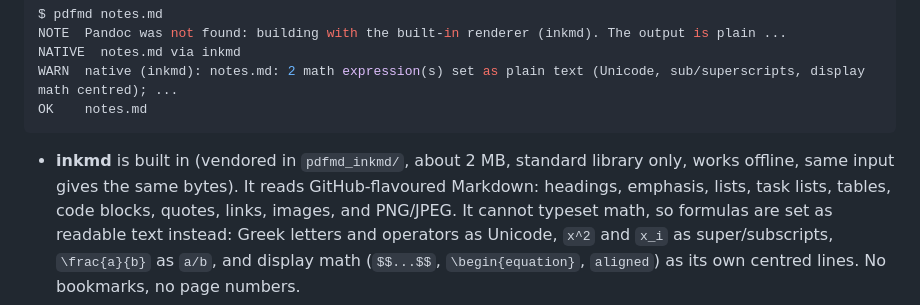
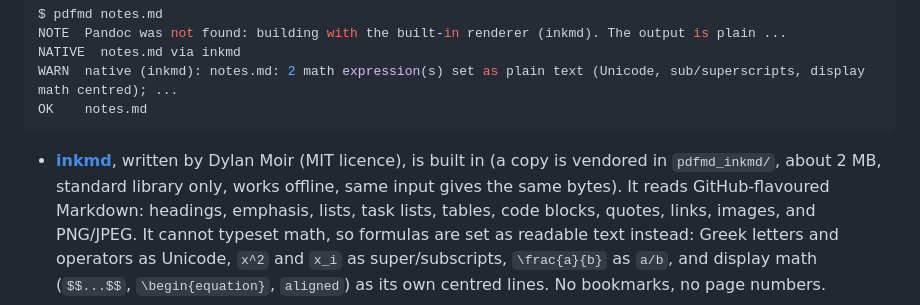
Before and after one commit to aliperdehan/pdfmd, a Markdown page: README.md, the part around the change. Drawn GitHub-style.

Commit message:
README: link and credit inkmd and its author
Co-Authored-By: Claude Sonnet 5.5 <noreply@anthropic.com>

````diff
--- a/README.md
+++ b/README.md
@@ -157,8 +157,9 @@ WARN  native (inkmd): notes.md: 2 math expression(s) set as plain text (Unicode,
 OK    notes.md
 ```
 
-- **inkmd** is built in (vendored in `pdfmd_inkmd/`, about 2 MB, standard
-  library only, works offline, same input gives the same bytes). It reads
+- **[inkmd](https://github.com/eagredev/inkmd)**, written by Dylan Moir (MIT
+  licence), is built in (a copy is vendored in `pdfmd_inkmd/`, about 2 MB,
+  standard library only, works offline, same input gives the same bytes). It reads
   GitHub-flavoured Markdown: headings, emphasis, lists, task lists, tables,
   code blocks, quotes, links, images, and PNG/JPEG. It cannot typeset math,
   so formulas are set as readable text instead: Greek letters and operators
````
